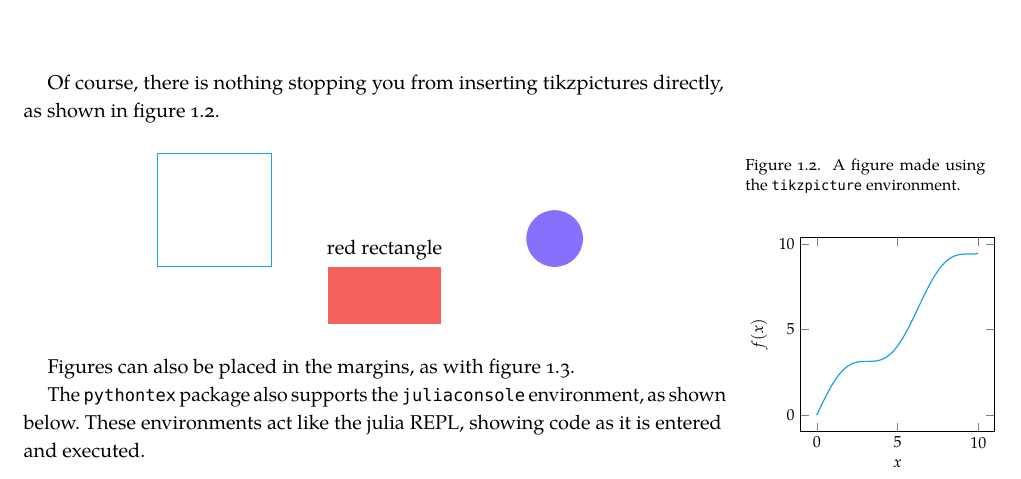
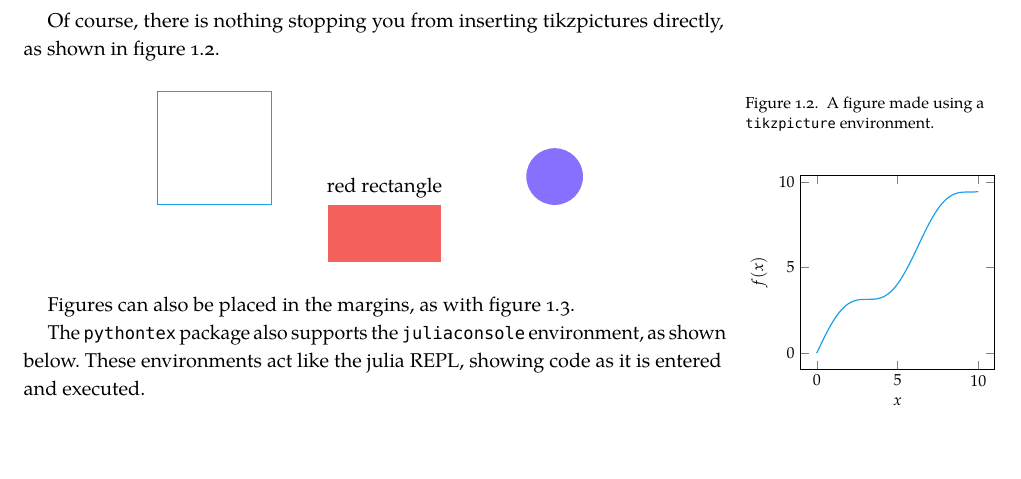
Before and after one commit to sisl/tufte_algorithms_book, a LaTeX book (book.tex, which reads chapter/introduction.tex): part of page 14 of 20, cut so that both start at the same text, the shorter picture padded with empty space. The pictures show the PDF file book.pdf that the author committed with the source.

Commit message:
instruction updates

```diff
--- a/chapter/introduction.tex
+++ b/chapter/introduction.tex
@@ -81,7 +81,7 @@ Of course, there is nothing stopping you from inserting tikzpictures directly, a
 	\end{tikzpicture}
 	\caption{
 		\label{fig:sample_tikzpicture}
-		A figure made using the \texttt{tikzpicture} environment.
+		A figure made using a \texttt{tikzpicture} environment.
 	}
 \end{figure}
 
```
Also changed, not shown: README.md, book.pdf, 1 other file.
